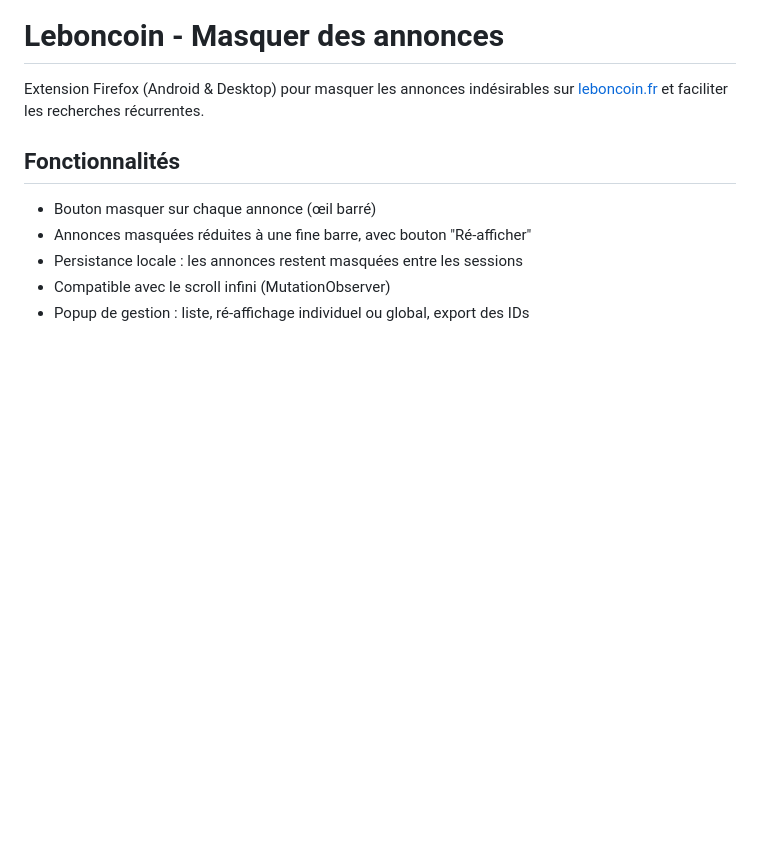
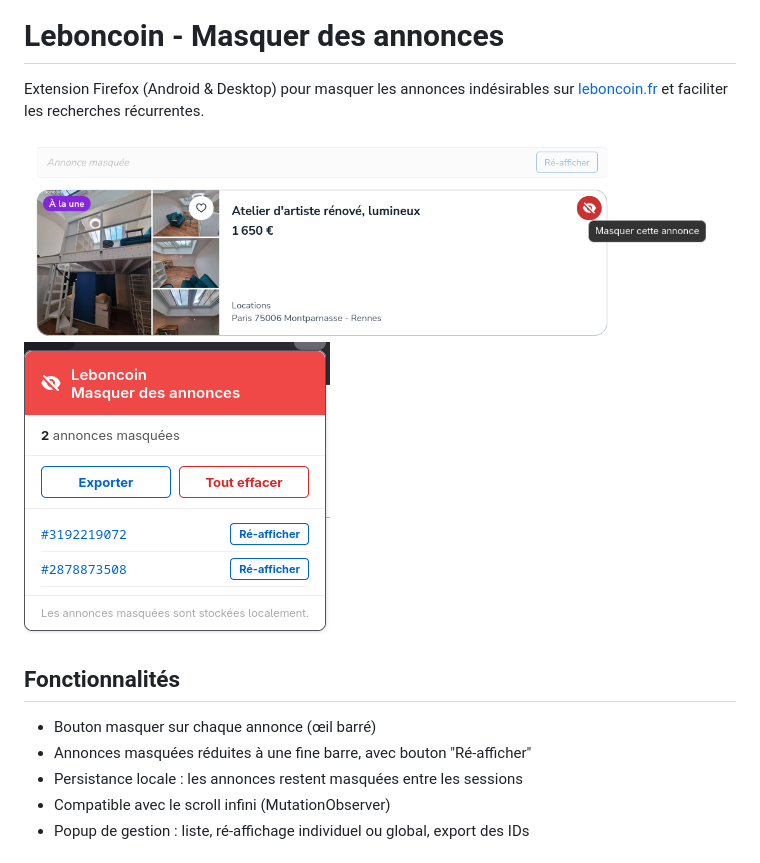
Before and after one commit to siremarcus/firefox-addon-leboncoin-utils, a Markdown page: README.md, the part around the change. GitHub-like rendering; pictures changed too: doc/sample-extension-options.png (added), doc/sample-item-list.png (added); blank space fills up the shorter version.

```diff
--- a/README.md
+++ b/README.md
@@ -1,6 +1,9 @@
 # Leboncoin - Masquer des annonces
 
 Extension Firefox (Android & Desktop) pour masquer les annonces indésirables sur [leboncoin.fr](https://www.leboncoin.fr) et faciliter les recherches récurrentes.
+
+![Exemple de l'extension en action](./doc/sample-item-list.png)
+![Exemple de l'extension en action 2](./doc/sample-extension-options.png)
 
 ## Fonctionnalités
 
```
Also changed, not shown: doc/utilisation.md (+5 -0 lines).
